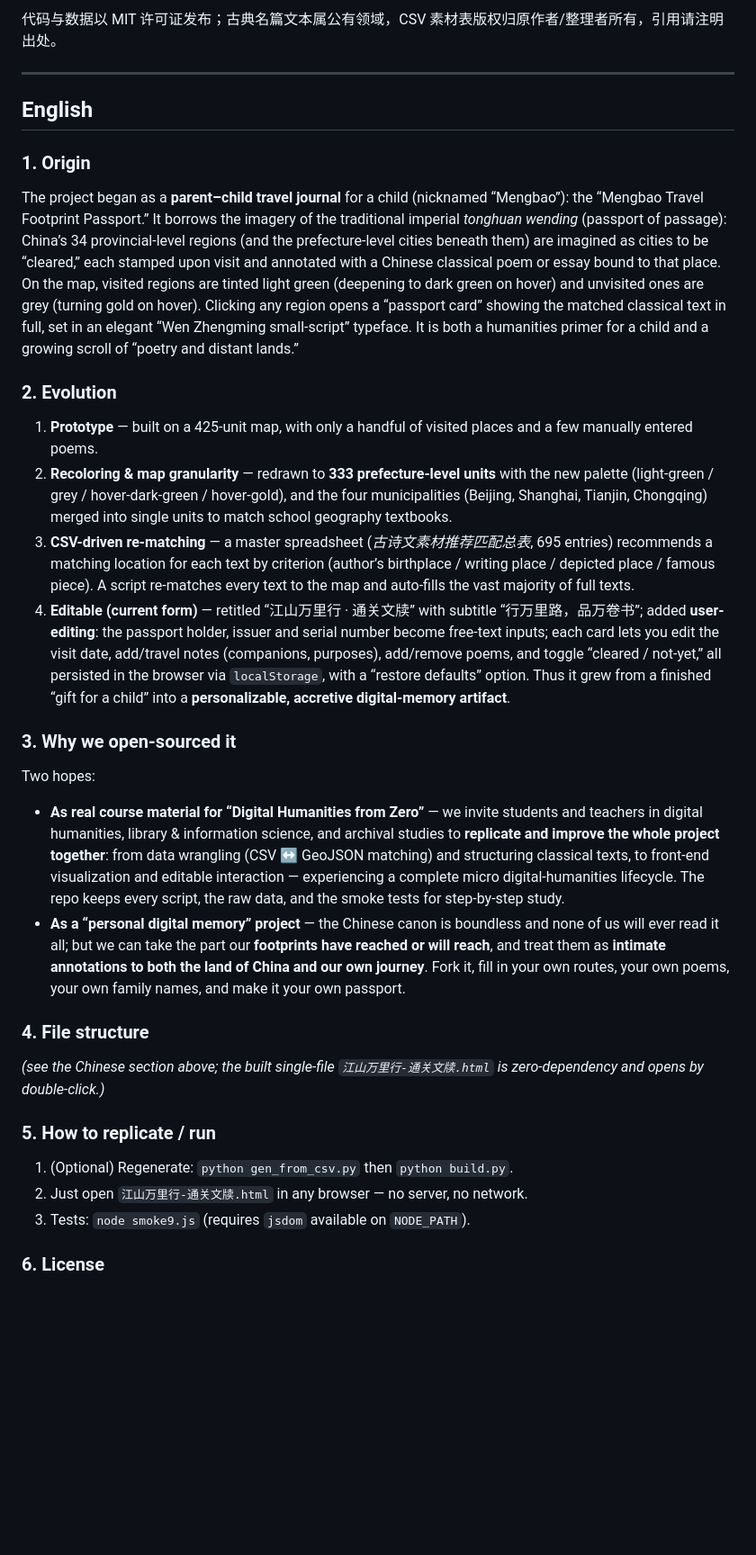
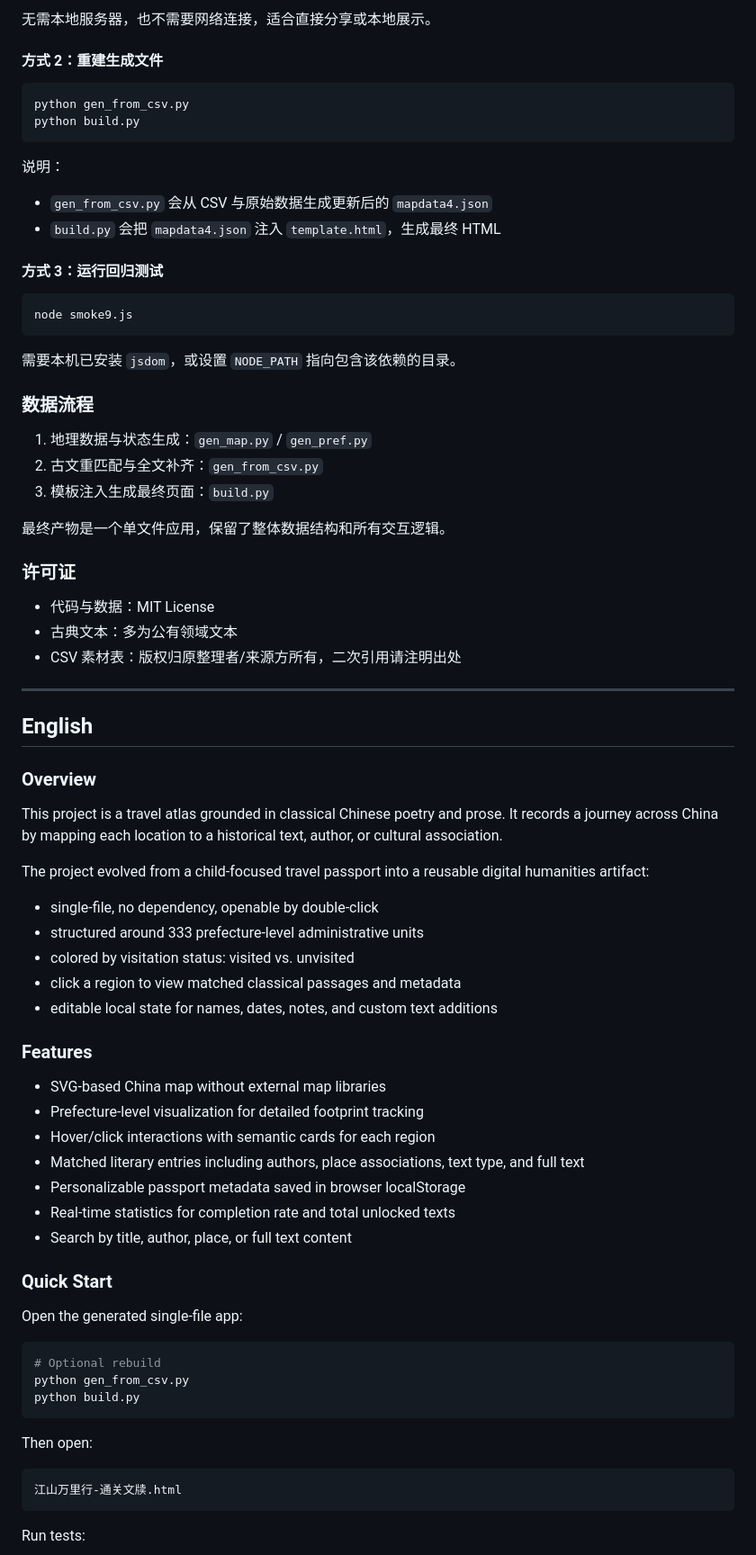
Before and after one commit to sghpedc5279/sino-classics-peregrin-atlas, a Markdown page: README.md, the part around one of its changes. Shown at 90% size. GitHub-like rendering; blank space fills up the shorter version.

Commit message:
Update README to better describe the project, structure, usage, and purpose.

````diff
--- a/README.md
+++ b/README.md
@@ -65,40 +76,81 @@ sino-classics-peregrin-atlas/
 
-代码与数据以 MIT 许可证发布；古典名篇文本属公有领域，CSV 素材表版权归原作者/整理者所有，引用请注明出处。
+无需本地服务器，也不需要网络连接，适合直接分享或本地展示。
+
+#### 方式 2：重建生成文件
+
+```bash
+python gen_from_csv.py
+python build.py
+```
+
+说明：
+
+- `gen_from_csv.py` 会从 CSV 与原始数据生成更新后的 `mapdata4.json`
+- `build.py` 会把 `mapdata4.json` 注入 `template.html`，生成最终 HTML
+
+#### 方式 3：运行回归测试
+
+```bash
+node smoke9.js
+```
+
+需要本机已安装 `jsdom`，或设置 `NODE_PATH` 指向包含该依赖的目录。
+
+### 数据流程
+
+1. 地理数据与状态生成：`gen_map.py` / `gen_pref.py`
+2. 古文重匹配与全文补齐：`gen_from_csv.py`
+3. 模板注入生成最终页面：`build.py`
+
+最终产物是一个单文件应用，保留了整体数据结构和所有交互逻辑。
+
+### 许可证
+
+- 代码与数据：MIT License
+- 古典文本：多为公有领域文本
+- CSV 素材表：版权归原整理者/来源方所有，二次引用请注明出处
 
 ---
 
 ## English
 
-### 1. Origin
+### Overview
 
-The project began as a **parent–child travel journal** for a child (nicknamed “Mengbao”): the “Mengbao Travel Footprint Passport.”
-It borrows the imagery of the traditional imperial *tonghuan wending* (passport of passage): China’s 34 provincial-level regions (and the prefecture-level cities beneath them) are imagined as cities to be “cleared,” each stamped upon visit and annotated with a Chinese classical poem or essay bound to that place.
-On the map, visited regions are tinted light green (deepening to dark green on hover) and unvisited ones are grey (turning gold on hover). Clicking any region opens a “passport card” showing the matched classical text in full, set in an elegant “Wen Zhengming small-script” typeface. It is both a humanities primer for a child and a growing scroll of “poetry and distant lands.”
+This project is a travel atlas grounded in classical Chinese poetry and prose. It records a journey across China by mapping each location to a historical text, author, or cultural association.
 
-### 2. Evolution
+The project evolved from a child-focused travel passport into a reusable digital humanities artifact:
 
-1. **Prototype** — built on a 425-unit map, with only a handful of visited places and a few manually entered poems.
-2. **Recoloring & map granularity** — redrawn to **333 prefecture-level units** with the new palette (light-green / grey / hover-dark-green / hover-gold), and the four municipalities (Beijing, Shanghai, Tianjin, Chongqing) merged into single units to match school geography textbooks.
-3. **CSV-driven re-matching** — a master spreadsheet (*古诗文素材推荐匹配总表*, 695 entries) recommends a matching location for each text by criterion (author’s birthplace / writing place / depicted place / famous piece). A script re-matches every text to the map and auto-fills the vast majority of full texts.
-4. **Editable (current form)** — retitled “江山万里行 · 通关文牍” with subtitle “行万里路，品万卷书”; added **user-editing**: the passport holder, issuer and serial number become free-text inputs; each card lets you edit the visit date, add/travel notes (companions, purposes), add/remove poems, and toggle “cleared / not-yet,” all persisted in the browser via `localStorage`, with a “restore defaults” option.
-   Thus it grew from a finished “gift for a child” into a **personalizable, accretive digital-memory artifact**.
+- single-file, no dependency, openable by double-click
+- structured around 333 prefecture-level administrative units
+- colored by visitation status: visited vs. unvisited
+- click a region to view matched classical passages and metadata
+- editable local state for names, dates, notes, and custom text additions
 
-### 3. Why we open-sourced it
+### Features
 
-Two hopes:
+- SVG-based China map without external map libraries
+- Prefecture-level visualization for detailed footprint tracking
+- Hover/click interactions with semantic cards for each region
+- Matched literary entries including authors, place associations, text type, and full text
+- Personalizable passport metadata saved in browser localStorage
+- Real-time statistics for completion rate and total unlocked texts
+- Search by title, author, place, or full text content
 
-- **As real course material for “Digital Humanities from Zero”** — we invite students and teachers in digital humanities, library & information science, and archival studies to **replicate and improve the whole project together**: from data wrangling (CSV ↔ GeoJSON matching) and structuring classical texts, to front-end visualization and editable interaction — experiencing a complete micro digital-humanities lifecycle. The repo keeps every script, the raw data, and the smoke tests for step-by-step study.
-- **As a “personal digital memory” project** — the Chinese canon is boundless and none of us will ever read it all; but we can take the part our **footprints have reached or will reach**, and treat them as **intimate annotations to both the land of China and our own journey**. Fork it, fill in your own routes, your own poems, your own family names, and make it your own passport.
+### Quick Start
 
-### 4. File structure
+Open the generated single-file app:
 
-*(see the Chinese section above; the built single-file `江山万里行-通关文牍.html` is zero-dependency and opens by double-click.)*
+```bash
+# Optional rebuild
+python gen_from_csv.py
+python build.py
+```
 
-### 5. How to replicate / run
+Then open:
 
-1. (Optional) Regenerate: `python gen_from_csv.py` then `python build.py`.
-2. Just open `江山万里行-通关文牍.html` in any browser — no server, no network.
-3. Tests: `node smoke9.js` (requires `jsdom` available on `NODE_PATH`).
+```text
+江山万里行-通关文牍.html
+```
 
-### 6. License
+Run tests:
 
````
Also changed, not shown: other parts of README.md (+97 -45 lines).
